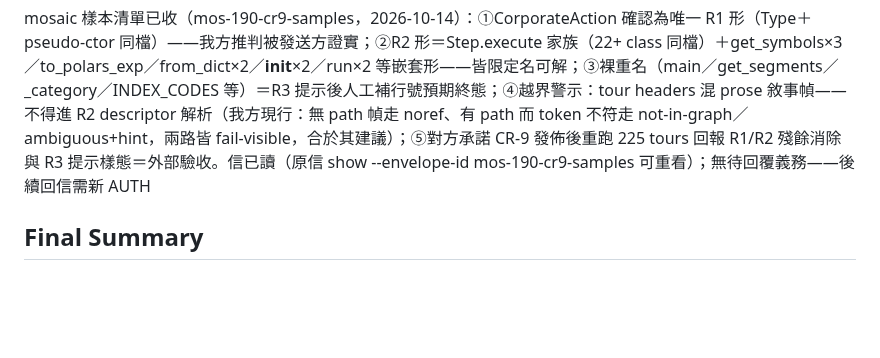
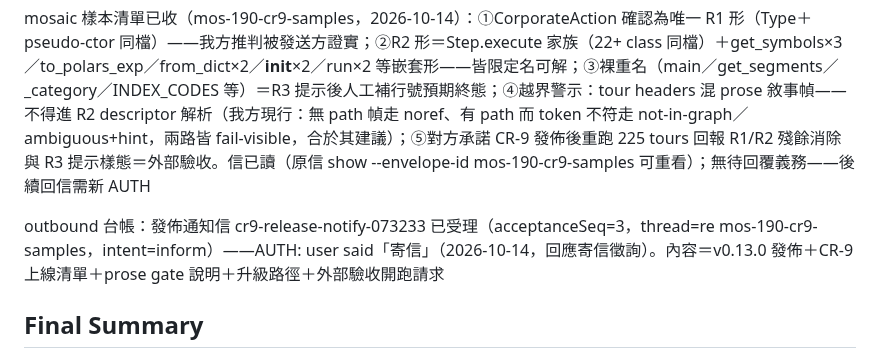
Before and after one commit to ChiahungTai/code-reality, a Markdown page: backlog/tasks/cr-9 - chain_tour-同檔同名歧義消解——可確定的填行號、不能確定的列候選提示.md, the part around one of its changes. GitHub-like rendering; blank space fills up the shorter version.

Commit message:
chore(backlog): CR-9 outbound 台帳——發佈通知信 cr9-release-notify-073233（AUTH 寄信）

```diff
--- a/backlog/tasks/cr-9 - chain_tour-同檔同名歧義消解——可確定的填行號、不能確定的列候選提示.md
+++ b/backlog/tasks/cr-9 - chain_tour-同檔同名歧義消解——可確定的填行號、不能確定的列候選提示.md
@@ -63,6 +63,8 @@ deep-work 值星進度（sess_d22cd132）：顧問雙腿收斂（muse job-mv6qlx
 settle（sess_d22cd132）：judge 裁決後修補腿 job-mv6tthpl-hqbjsv 落地（addendum 精確化＝bare token 只經 R1 或 tier-1 精確全鏈填入永不經 tier-2＋R3 註解歸因修正＋descriptor_chain 註解如實化＋三支邊界 fixtures：bare-tier-1 頂層 fn 釘／module 限定 token ambiguous／a..b 空段 ambiguous）。最終機驗：clean-env 全量 cargo test exit 0、70 test targets、708 passed / 0 FAILED；clippy 零新增；fmt 新碼 0 diff。commit 5795aad 已 ff-merge 進 main（單一 commit——Plan ⑪ 合併例外成立：fill_anchor 簽名/體 R1 與 R2 交織，事後切分需虛構未測中間態）。雙審查 finding 全數收斂：fresh F1/F2/F3 採納（F4①③併入修補、②④⑤由 addendum 文檔化涵蓋）、primed F1 同點裁決採 fresh① 方案（不加 qualified-only 閘——精確全名匹配＝證據型消解）、primed F2/F3 採納。卡片狀態留 In Progress——Done 翻牌歸 user（AIR-200）。後續（user 點頭後）：release 弧吸收 plugin skill chain_tour 行為文檔＋版號鎖步；mosaic 以新版重跑 225 tours＝外部驗收
 
 mosaic 樣本清單已收（mos-190-cr9-samples，2026-10-14）：①CorporateAction 確認為唯一 R1 形（Type＋pseudo-ctor 同檔）——我方推判被發送方證實；②R2 形＝Step.execute 家族（22+ class 同檔）＋get_symbols×3／to_polars_exp／from_dict×2／__init__×2／run×2 等嵌套形——皆限定名可解；③裸重名（main／get_segments／_category／INDEX_CODES 等）＝R3 提示後人工補行號預期終態；④越界警示：tour headers 混 prose 敘事幀——不得進 R2 descriptor 解析（我方現行：無 path 幀走 noref、有 path 而 token 不符走 not-in-graph／ambiguous+hint，兩路皆 fail-visible，合於其建議）；⑤對方承諾 CR-9 發佈後重跑 225 tours 回報 R1/R2 殘餘消除與 R3 提示樣態＝外部驗收。信已讀（原信 show --envelope-id mos-190-cr9-samples 可重看）；無待回覆義務——後續回信需新 AUTH
+
+outbound 台帳：發佈通知信 cr9-release-notify-073233 已受理（acceptanceSeq=3，thread=re mos-190-cr9-samples，intent=inform）——AUTH: user said「寄信」（2026-10-14，回應寄信徵詢）。內容＝v0.13.0 發佈＋CR-9 上線清單＋prose gate 說明＋升級路徑＋外部驗收開跑請求
 <!-- SECTION:NOTES:END -->
 
 ## Final Summary
```
Also changed, not shown: other parts of backlog/tasks/cr-9 - chain_tour-同檔同名歧義消解——可確定的填行號、不能確定的列候選提示.md (+1 -1 lines).
